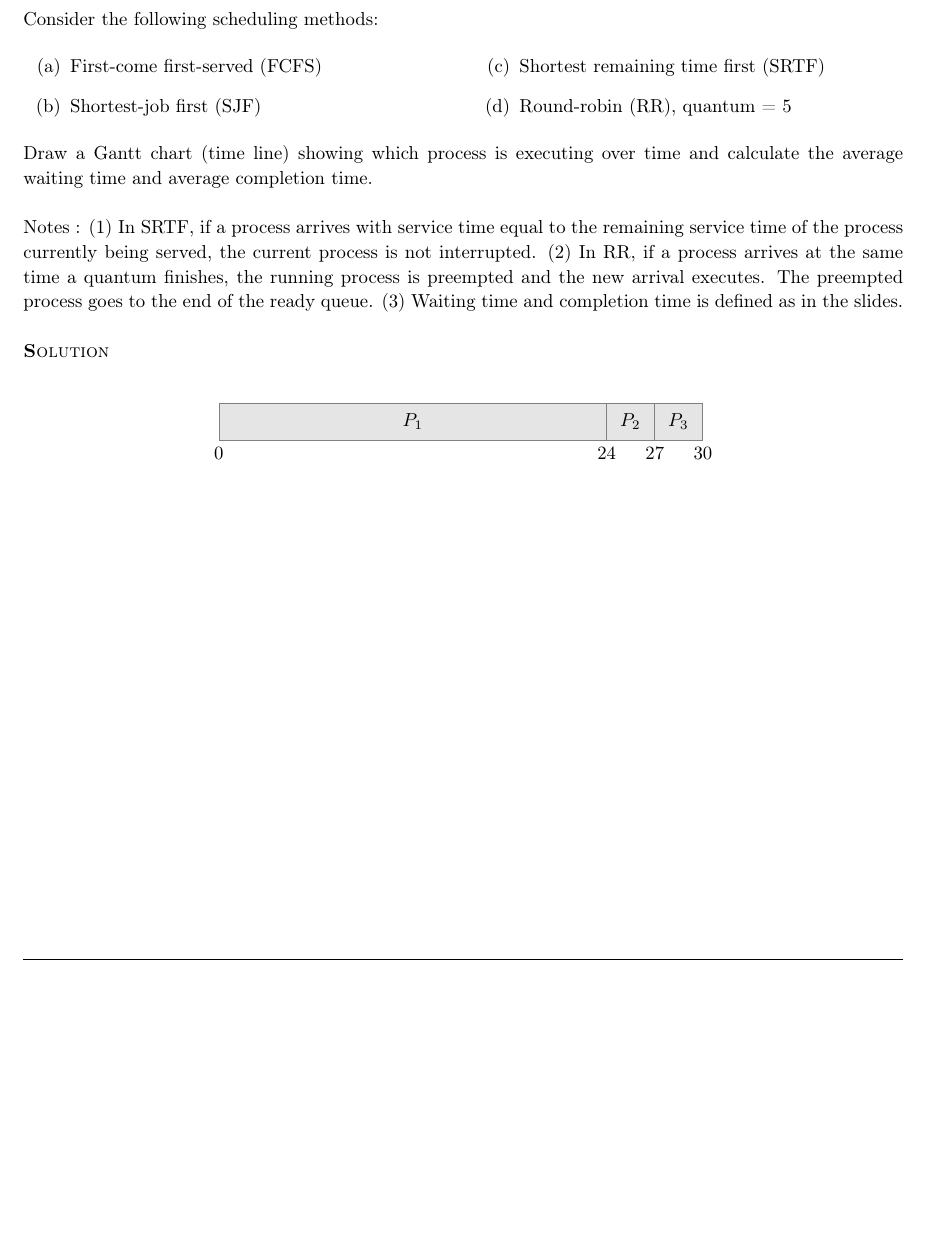
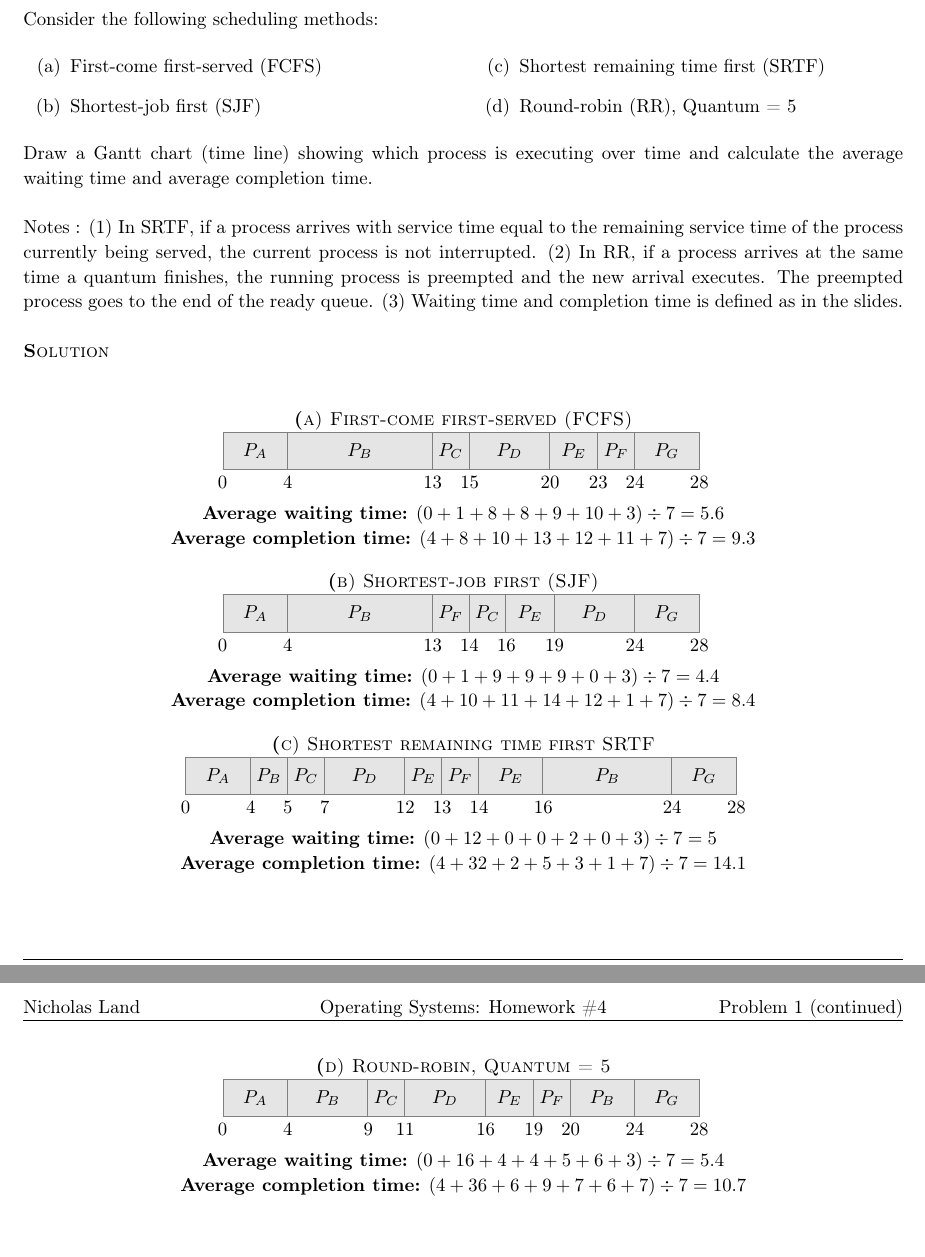
Before and after one commit to ndland/CSE-450, a LaTeX problem sheet (homework_4/homework_4.tex): part of page 2 of 2 before the commit and two parts of pages 2 and 3 of 3 after it, the two joined at a grey line, cut so that both start at the same text, the shorter picture padded with empty space. Compiled offline with pdfLaTeX.

Commit message:
Problem one of homework 4 done

```diff
--- a/homework_4/homework_4.tex
+++ b/homework_4/homework_4.tex
@@ -130,6 +130,9 @@
 % Alias for the Solution section header
 \newcommand{\solution}{\textsc{\textbf Solution}\\}
 
+% Alias for bold small caps
+\newcommand{\smallcaps}[1]{\textsc{\textbf #1}\\}
+
 \begin{document}
 
   \maketitle
@@ -162,7 +165,7 @@
         \vfill
         \columnbreak
         \item Shortest remaining time first (SRTF)
-        \item Round-robin (RR), quantum = 5
+        \item Round-robin (RR), Quantum = 5
       \end{enumerate}
     \end{multicols}
 
@@ -173,16 +176,110 @@
     \solution
 
     \begin{center}
+      \smallcaps{(a) First-come first-served (FCFS)}
       \begin{tikzpicture}[node distance=-0.5pt]
-        \node [gray box=24] (p1) {\(P_{1}\)};
-        \node [gray box=3, right=of p1] (p2) {\(P_{2}\)};
-        \node [gray box=3, right=of p2] (p3) {\(P_{3}\)};
+        \node [gray box=4] (p1) {\(P_{A}\)};
+        \node [gray box=9, right=of p1] (p2) {\(P_{B}\)};
+        \node [gray box=2, right=of p2] (p3) {\(P_{C}\)};
+        \node [gray box=5, right=of p3] (p4) {\(P_{D}\)};
+        \node [gray box=3, right=of p4] (p5) {\(P_{E}\)};
+        \node [gray box=1, right=of p5] (p6) {\(P_{F}\)};
+        \node [gray box=4, right=of p6] (p7) {\(P_{G}\)};
 
         \node [annotation] at (p1.south west) {0};
-        \node [annotation] at (p1.south east) {24};
-        \node [annotation] at (p2.south east) {27};
-        \node [annotation] at (p3.south east) {30};
+        \node [annotation] at (p1.south east) {4};
+        \node [annotation] at (p2.south east) {13};
+        \node [annotation] at (p3.south east) {15};
+        \node [annotation] at (p4.south east) {20};
+        \node [annotation] at (p5.south east) {23};
+        \node [annotation] at (p6.south east) {24};
+        \node [annotation] at (p7.south east) {28};
       \end{tikzpicture}
+
+      \textbf{Average waiting time:} $(0 + 1 + 8 + 8 + 9 + 10 + 3) \div 7 = 5.6$ \\
+      \textbf{Average completion time:} $(4 + 8 + 10 + 13 + 12 + 11 + 7) \div 7 = 9.3$
+    \end{center}
+
+    \begin{center}
+      \smallcaps{(b) Shortest-job first (SJF)}
+      \begin{tikzpicture}[node distance=-0.5pt]
+        \node [gray box=4] (p1) {\(P_{A}\)};
+        \node [gray box=9, right=of p1] (p2) {\(P_{B}\)};
+        \node [gray box=1, right=of p2] (p3) {\(P_{F}\)};
+        \node [gray box=2, right=of p3] (p4) {\(P_{C}\)};
+        \node [gray box=3, right=of p4] (p5) {\(P_{E}\)};
+        \node [gray box=5, right=of p5] (p6) {\(P_{D}\)};
+        \node [gray box=4, right=of p6] (p7) {\(P_{G}\)};
+
+        \node [annotation] at (p1.south west) {0};
+        \node [annotation] at (p1.south east) {4};
+        \node [annotation] at (p2.south east) {13};
+        \node [annotation] at (p3.south east) {14};
+        \node [annotation] at (p4.south east) {16};
+        \node [annotation] at (p5.south east) {19};
+        \node [annotation] at (p6.south east) {24};
+        \node [annotation] at (p7.south east) {28};
+      \end{tikzpicture}
+
+      \textbf{Average waiting time:} $(0 + 1 + 9 + 9 + 9 + 0 + 3)
+      \div 7 = 4.4$ \\
+      \textbf{Average completion time:} $(4 + 10 + 11 + 14 + 12 + 1 + 7) \div 7 = 8.4$
+    \end{center}
+
+    \begin{center}
+      \smallcaps{(c) Shortest remaining time first {SRTF}}
+      \begin{tikzpicture}[node distance=-0.5pt]
+        \node [gray box=4] (p1) {\(P_{A}\)};
+        \node [gray box=1, right=of p1] (p2) {\(P_{B}\)};
+        \node [gray box=2, right=of p2] (p3) {\(P_{C}\)};
+        \node [gray box=5, right=of p3] (p4) {\(P_{D}\)};
+        \node [gray box=1, right=of p4] (p5) {\(P_{E}\)};
+        \node [gray box=1, right=of p5] (p6) {\(P_{F}\)};
+        \node [gray box=4, right=of p6] (p7) {\(P_{E}\)};
+        \node [gray box=8, right=of p7] (p8) {\(P_{B}\)};
+        \node [gray box=4, right=of p8] (p9) {\(P_{G}\)};
+
+        \node [annotation] at (p1.south west) {0};
+        \node [annotation] at (p1.south east) {4};
+        \node [annotation] at (p2.south east) {5};
+        \node [annotation] at (p3.south east) {7};
+        \node [annotation] at (p4.south east) {12};
+        \node [annotation] at (p5.south east) {13};
+        \node [annotation] at (p6.south east) {14};
+        \node [annotation] at (p7.south east) {16};
+        \node [annotation] at (p8.south east) {24};
+        \node [annotation] at (p9.south east) {28};
+      \end{tikzpicture}
+
+      \textbf{Average waiting time:} $(0 + 12 + 0 + 0 + 2 + 0 + 3) \div 7 = 5$ \\
+      \textbf{Average completion time:} $(4 + 32 + 2 + 5 + 3 + 1 + 7) \div 7 = 14.1$
+    \end{center}
+
+    \begin{center}
+      \smallcaps{(d) Round-robin, Quantum = 5}
+      \begin{tikzpicture}[node distance=-0.5pt]
+        \node [gray box=4] (p1) {\(P_{A}\)};
+        \node [gray box=5, right=of p1] (p2) {\(P_{B}\)};
+        \node [gray box=2, right=of p2] (p3) {\(P_{C}\)};
+        \node [gray box=5, right=of p3] (p4) {\(P_{D}\)};
+        \node [gray box=3, right=of p4] (p5) {\(P_{E}\)};
+        \node [gray box=1, right=of p5] (p6) {\(P_{F}\)};
+        \node [gray box=4, right=of p6] (p7) {\(P_{B}\)};
+        \node [gray box=4, right=of p7] (p8) {\(P_{G}\)};
+
+        \node [annotation] at (p1.south west) {0};
+        \node [annotation] at (p1.south east) {4};
+        \node [annotation] at (p2.south east) {9};
+        \node [annotation] at (p3.south east) {11};
+        \node [annotation] at (p4.south east) {16};
+        \node [annotation] at (p5.south east) {19};
+        \node [annotation] at (p6.south east) {20};
+        \node [annotation] at (p7.south east) {24};
+        \node [annotation] at (p8.south east) {28};
+      \end{tikzpicture}
+
+      \textbf{Average waiting time:} $(0 + 16 + 4 + 4 + 5 + 6 + 3) \div 7 = 5.4$ \\
+      \textbf{Average completion time:} $(4 + 36 + 6 + 9 + 7 + 6 + 7) \div 7 = 10.7$
     \end{center}
   \end{homeworkProblem}
 
```
Also changed, not shown: homework_4/homework_4.pdf.
